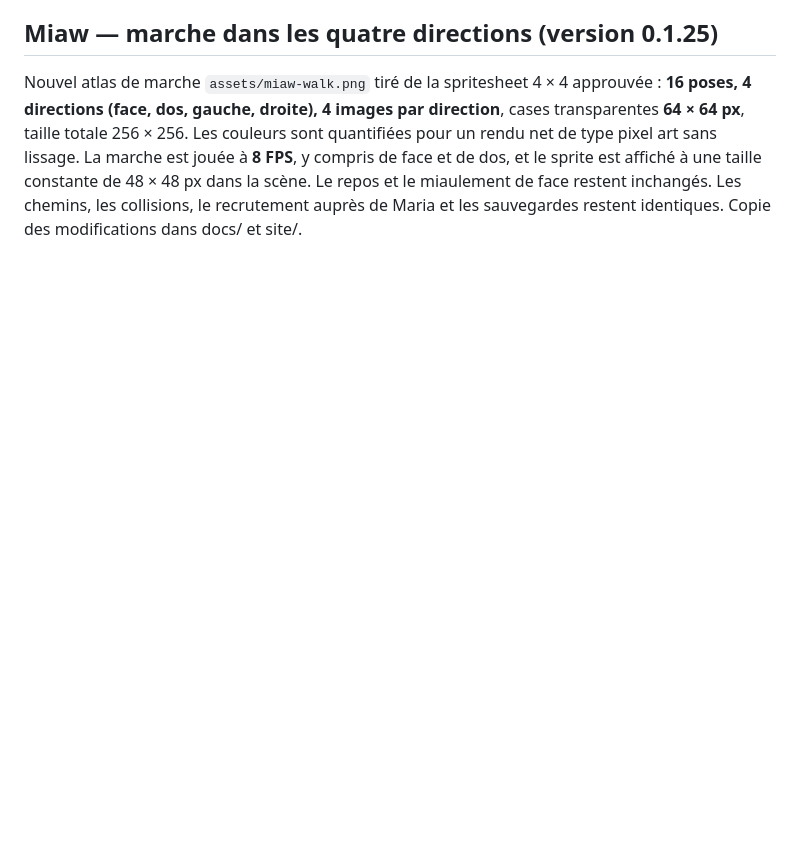
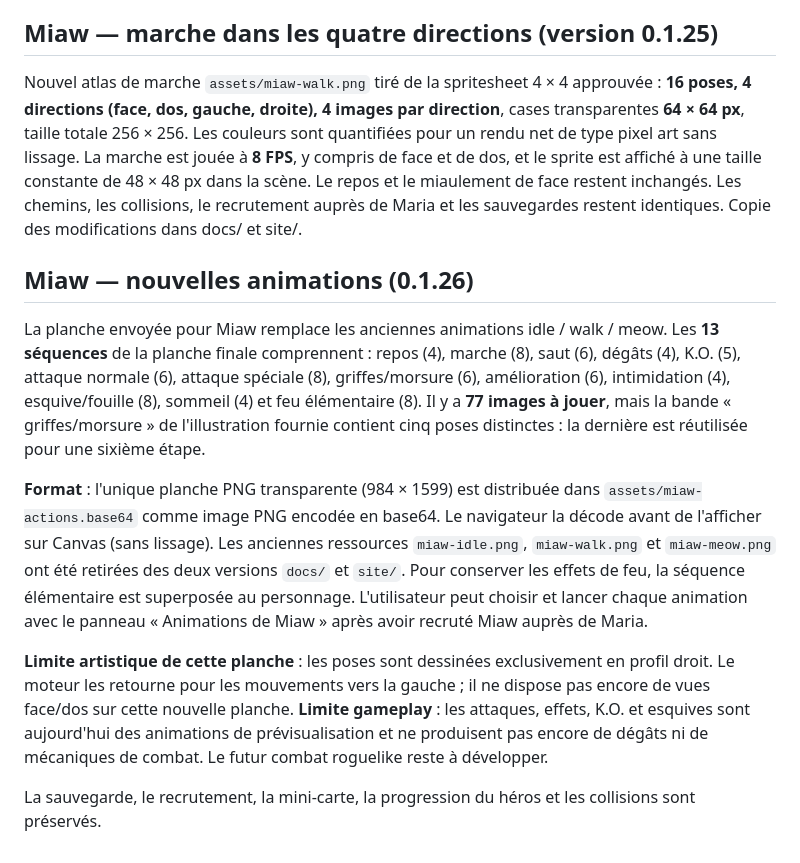
Before and after one commit to fen-min/eclats-astria, a Markdown page: README.md, the part around the change. GitHub-like rendering; blank space fills up the shorter version.

Commit message:
Documenter les 13 animations Miaw et la suppression des anciennes planches

```diff
--- a/README.md
+++ b/README.md
@@ -126,3 +126,29 @@ L'animation de miaulement de Miaw a été remplacée par **la nouvelle planche v
 ## Miaw — marche dans les quatre directions (version 0.1.25)
 
 Nouvel atlas de marche `assets/miaw-walk.png` tiré de la spritesheet 4 × 4 approuvée : **16 poses, 4 directions (face, dos, gauche, droite), 4 images par direction**, cases transparentes **64 × 64 px**, taille totale 256 × 256. Les couleurs sont quantifiées pour un rendu net de type pixel art sans lissage. La marche est jouée à **8 FPS**, y compris de face et de dos, et le sprite est affiché à une taille constante de 48 × 48 px dans la scène. Le repos et le miaulement de face restent inchangés. Les chemins, les collisions, le recrutement auprès de Maria et les sauvegardes restent identiques. Copie des modifications dans docs/ et site/.
+
+## Miaw — nouvelles animations (0.1.26)
+
+La planche envoyée pour Miaw remplace les anciennes animations idle / walk / meow. Les **13 séquences**
+de la planche finale comprennent : repos (4), marche (8), saut (6), dégâts (4), K.O. (5),
+attaque normale (6), attaque spéciale (8), griffes/morsure (6), amélioration (6),
+intimidation (4), esquive/fouille (8), sommeil (4) et feu élémentaire (8).
+Il y a **77 images à jouer**, mais la bande « griffes/morsure » de l'illustration fournie
+contient cinq poses distinctes : la dernière est réutilisée pour une sixième étape.
+
+**Format** : l'unique planche PNG transparente (984 × 1599) est distribuée dans
+`assets/miaw-actions.base64` comme image PNG encodée en base64. Le navigateur la décode
+avant de l'afficher sur Canvas (sans lissage). Les anciennes ressources
+`miaw-idle.png`, `miaw-walk.png` et `miaw-meow.png` ont été retirées des deux versions
+`docs/` et `site/`. Pour conserver les effets de feu, la séquence élémentaire est
+superposée au personnage. L'utilisateur peut choisir et lancer chaque animation avec le panneau
+« Animations de Miaw » après avoir recruté Miaw auprès de Maria.
+
+**Limite artistique de cette planche** : les poses sont dessinées exclusivement en profil droit.
+Le moteur les retourne pour les mouvements vers la gauche ; il ne dispose pas encore de vues
+face/dos sur cette nouvelle planche. **Limite gameplay** : les attaques, effets, K.O. et esquives
+sont aujourd'hui des animations de prévisualisation et ne produisent pas encore de dégâts ni
+de mécaniques de combat. Le futur combat roguelike reste à développer.
+
+La sauvegarde, le recrutement, la mini-carte, la progression du héros et les collisions
+sont préservés.
```
